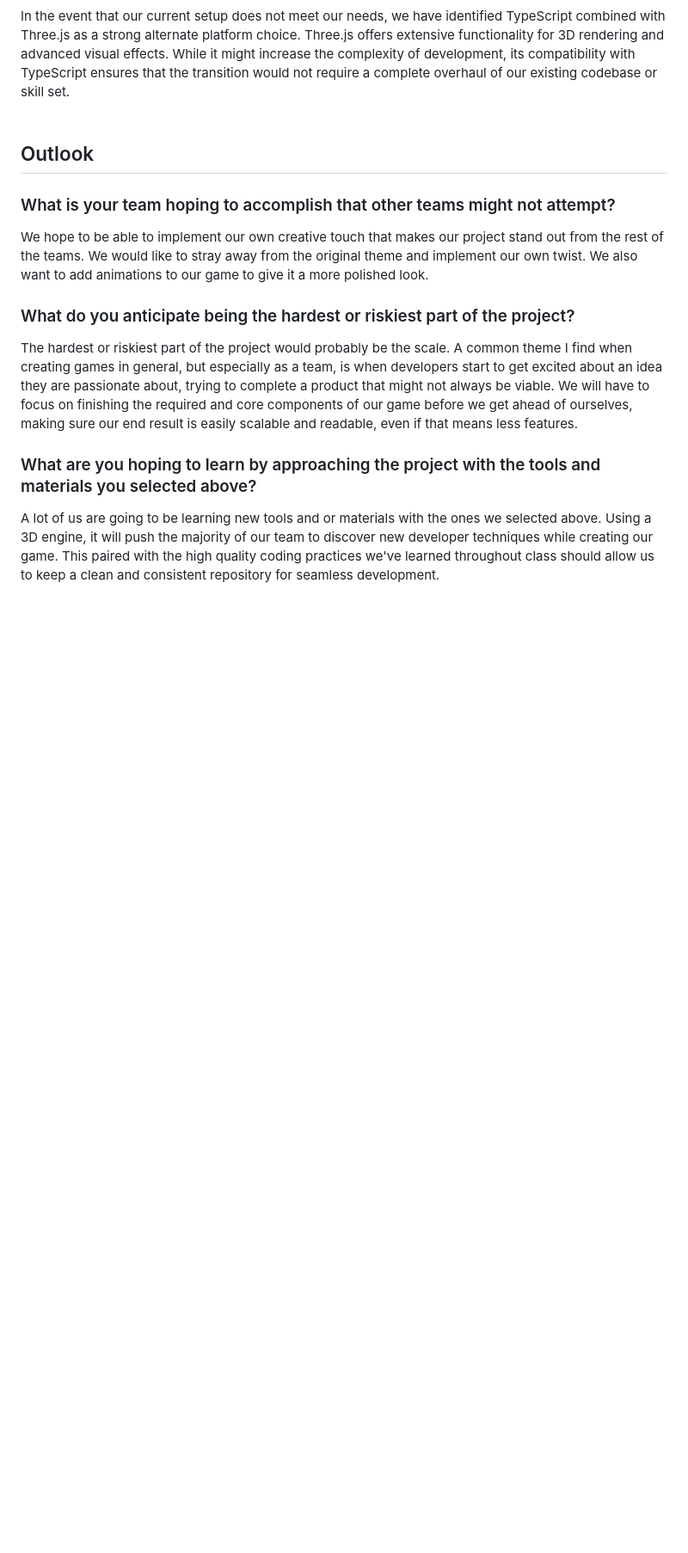
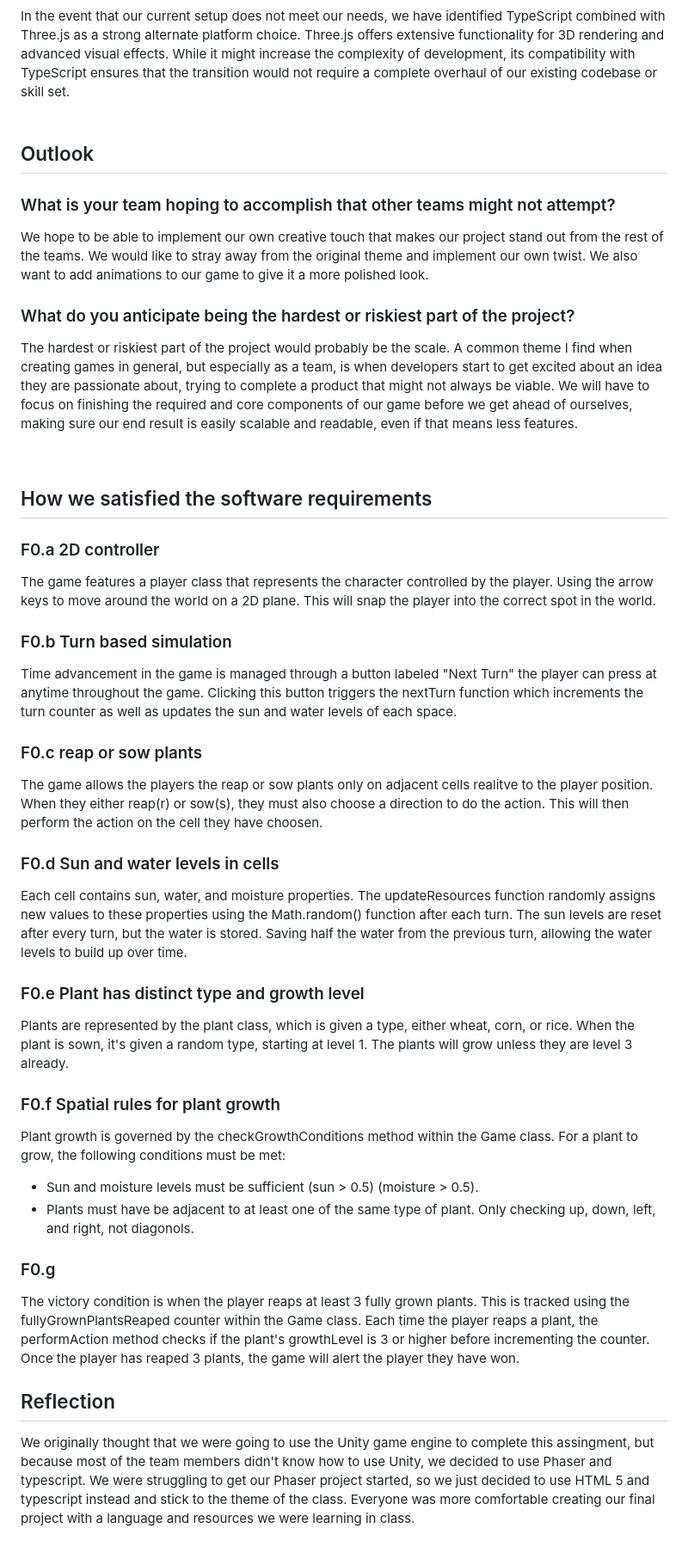
Before and after one commit to AcerCristea/CMPM121Project, a Markdown page: README.md, the part around the change. Shown at 86% size. GitHub-like rendering; blank space fills up the shorter version.

Commit message:
finihsed readme

```diff
--- a/README.md
+++ b/README.md
@@ -34,5 +34,32 @@ In the event that our current setup does not meet our needs, we have identified
 We hope to be able to implement our own creative touch that makes our project stand out from the rest of the teams. We would like to stray away from the original theme and implement our own twist. We also want to add animations to our game to give it a more polished look.
 ### What do you anticipate being the hardest or riskiest part of the project?
 The hardest or riskiest part of the project would probably be the scale. A common theme I find when creating games in general, but especially as a team, is when developers start to get excited about an idea they are passionate about, trying to complete a product that might not always be viable. We will have to focus on finishing the required and core components of our game before we get ahead of ourselves, making sure our end result is easily scalable and readable, even if that means less features.
-### What are you hoping to learn by approaching the project with the tools and materials you selected above?
-A lot of us are going to be learning new tools and or materials with the ones we selected above. Using a 3D engine, it will push the majority of our team to discover new developer techniques while creating our game. This paired with the high quality coding practices we've learned throughout class should allow us to keep a clean and consistent repository for seamless development.
+
+<br></br>
+
+## How we satisfied the software requirements
+### F0.a 2D controller
+The game features a player class that represents the character controlled by the player. Using the arrow keys to move around the world on a 2D plane. This will snap the player into the correct spot in the world.
+
+### F0.b Turn based simulation
+Time advancement in the game is managed through a button labeled "Next Turn" the player can press at anytime throughout the game. Clicking this button triggers the nextTurn function which increments the turn counter as well as updates the sun and water levels of each space.
+
+### F0.c reap or sow plants
+The game allows the players the reap or sow plants only on adjacent cells realitve to the player position. When they either reap(r) or sow(s), they must also choose a direction to do the action. This will then perform the action on the cell they have choosen.
+
+### F0.d Sun and water levels in cells
+Each cell contains sun, water, and moisture properties. The updateResources function randomly assigns new values to these properties using the Math.random() function after each turn. The sun levels are reset after every turn, but the water is stored. Saving half the water from the previous turn, allowing the water levels to build up over time.
+
+### F0.e Plant has distinct type and growth level
+Plants are represented by the plant class, which is given a type, either wheat, corn, or rice. When the plant is sown, it's given a random type, starting at level 1. The plants will grow unless they are level 3 already.
+
+### F0.f Spatial rules for plant growth
+Plant growth is governed by the checkGrowthConditions method within the Game class. For a plant to grow, the following conditions must be met:
+ - Sun and moisture levels must be sufficient (sun > 0.5) (moisture > 0.5).
+ - Plants must have be adjacent to at least one of the same type of plant. Only checking up, down, left, and right, not diagonols.
+
+### F0.g
+The victory condition is when the player reaps at least 3 fully grown plants. This is tracked using the fullyGrownPlantsReaped counter within the Game class. Each time the player reaps a plant, the performAction method checks if the plant's growthLevel is 3 or higher before incrementing the counter. Once the player has reaped 3 plants, the game will alert the player they have won.
+
+## Reflection
+We originally thought that we were going to use the Unity game engine to complete this assingment, but because most of the team members didn't know how to use Unity, we decided to use Phaser and typescript. We were struggling to get our Phaser project started, so we just decided to use HTML 5 and typescript instead and stick to the theme of the class. Everyone was more comfortable creating our final project with a language and resources we were learning in class.
```
